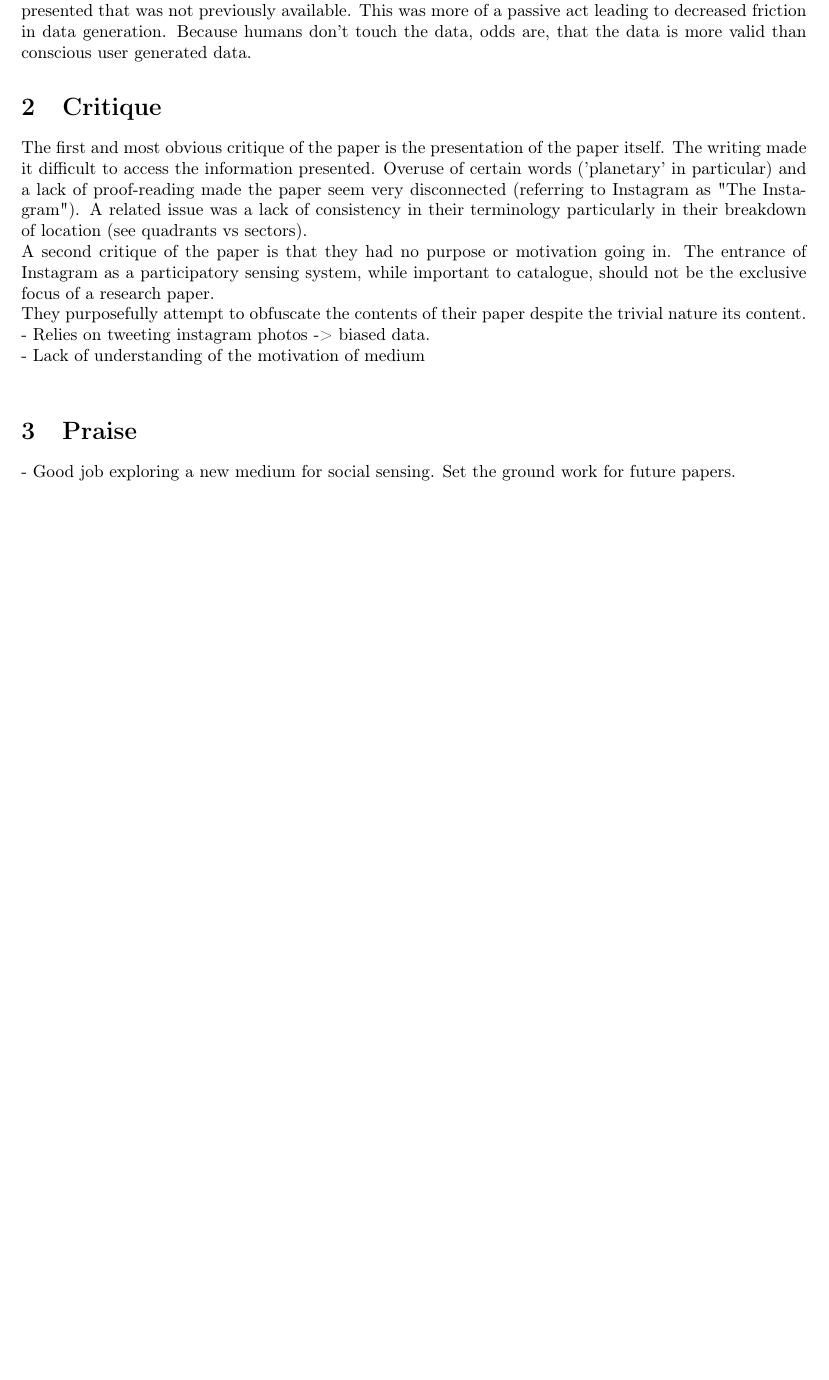
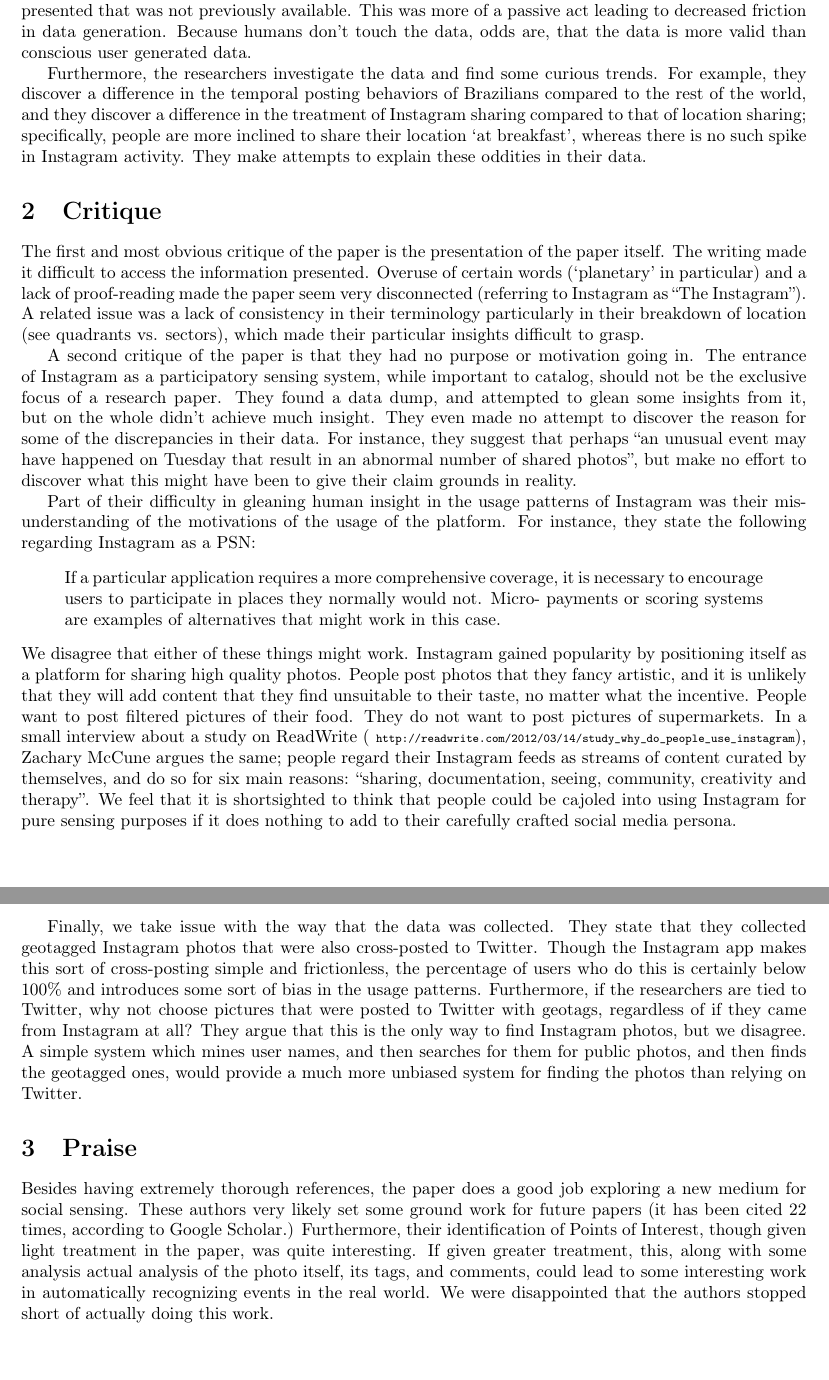
Before and after one commit to kashev/reddit-reliability, a LaTeX document (paper-criticisms/silva_dcoss13/instagram_pics.tex): part of the page before the commit and two parts of pages 1 and 2 of 2 after it, the two joined at a grey line, cut so that both start at the same text, the shorter picture padded with empty space. Compiled offline with pdfLaTeX.

Commit message:
finishing off instagram paper criticism

```diff
--- a/paper-criticisms/silva_dcoss13/instagram_pics.tex
+++ b/paper-criticisms/silva_dcoss13/instagram_pics.tex
@@ -5,6 +5,7 @@
 \usepackage[margin=1in]{geometry}
 \usepackage{amsmath}
 \usepackage{graphicx}
+\usepackage{csquotes}
 
 \title{Critique of Instagram Paper}
 \author{Kashev Dalmia, Ryan Freedman, Terence Nip \\
@@ -17,17 +18,89 @@
 \maketitle
 
 \section{Summary}
-This paper talked about the relevance of the Instagram in the context of social sensing. Given the context of the instagram as a new technology there exists great potential for it to be used as a sensing medium where, previously, no such thing existed. They explore the metadata associated with the information presented that was not previously available. This was more of a passive act leading to decreased friction in data generation. Because humans don't touch the data, odds are, that the data is more valid than conscious user generated data.
+
+This paper talked about the relevance of the Instagram in the context of social
+sensing. Given the context of the Instagram as a new technology there exists
+great potential for it to be used as a sensing medium where, previously, no such
+thing existed. They explore the meta-data associated with the information
+presented that was not previously available. This was more of a passive act
+leading to decreased friction in data generation. Because humans don't touch the
+data, odds are, that the data is more valid than conscious user generated data.
+
+Furthermore, the researchers investigate the data and find some curious trends.
+For example, they discover a difference in the temporal posting behaviors of
+Brazilians compared to the rest of the world, and they discover a difference in
+the treatment of Instagram sharing compared to that of location sharing;
+specifically, people are more inclined to share their location `at breakfast',
+whereas there is no such spike in Instagram activity. They make attempts to
+explain these oddities in their data.
 
 \section{Critique}
 
-The first and most obvious critique of the paper is the presentation of the paper itself. The writing made it difficult to access the information presented. Overuse of certain words ('planetary' in particular) and a lack of proof-reading made the paper seem very disconnected (referring to Instagram as "The Instagram"). A related issue was a lack of consistency in their terminology particularly in their breakdown of location (see quadrants vs sectors). \\
-A second critique of the paper is that they had no purpose or motivation going in. The entrance of Instagram as a participatory sensing system, while important to catalogue, should not be the exclusive focus of a research paper.\\
-They purposefully attempt to obfuscate the contents of their paper despite the trivial nature its content.\\
-- Relies on tweeting instagram photos -> biased data. \\
-- Lack of understanding of the motivation of medium \\
+The first and most obvious critique of the paper is the presentation of the
+paper itself. The writing made it difficult to access the information presented.
+Overuse of certain words (`planetary' in particular) and a lack of proof-reading
+made the paper seem very disconnected (referring to Instagram as ``The
+Instagram''). A related issue was a lack of consistency in their terminology
+particularly in their breakdown of location (see quadrants vs. sectors), which
+made their particular insights difficult to grasp.
+
+A second critique of the paper is that they had no purpose or motivation going
+in. The entrance of Instagram as a participatory sensing system, while important
+to catalog, should not be the exclusive focus of a research paper. They found
+a data dump, and attempted to glean some insights from it, but on the whole
+didn't achieve much insight. They even made no attempt to discover the reason
+for some of the discrepancies in their data. For instance, they suggest that
+perhaps ``an unusual event may have happened on Tuesday that result in an
+abnormal number of shared photos'', but make no effort to discover what this
+might have been to give their claim grounds in reality.
+
+Part of their difficulty in gleaning human insight in the usage patterns of
+Instagram was their misunderstanding of the motivations of the usage of the
+platform. For instance, they state the following regarding Instagram as a PSN:
+\begin{displayquote}
+    If a particular application requires a more comprehensive coverage, it is
+    necessary to encourage users to participate in places they normally would
+    not. Micro- payments or scoring systems are examples of alternatives that
+    might work in this case.
+\end{displayquote}
+We disagree that either of these things might work. Instagram gained popularity
+by positioning itself as a platform for sharing high quality photos. People post
+photos that they fancy artistic, and it is unlikely that they will add content
+that they find unsuitable to their taste, no matter what the incentive. People
+want to post filtered pictures of their food. They do not want to post pictures
+of supermarkets. In a small interview about a study on ReadWrite
+(\texttt{\scriptsize\detokenize{
+http://readwrite.com/2012/03/14/study_why_do_people_use_instagram}}), Zachary
+McCune argues the same; people regard their Instagram feeds as streams of
+content curated by themselves, and do so for six main reasons: ``sharing,
+documentation, seeing, community, creativity and therapy''. We feel that it is
+shortsighted to think that people could be cajoled into using Instagram for pure
+sensing purposes if it does nothing to add to their carefully crafted social
+media persona.
+
+Finally, we take issue with the way that the data was collected. They state that
+they collected geotagged Instagram photos that were also cross-posted to
+Twitter. Though the Instagram app makes this sort of cross-posting simple and
+frictionless, the percentage of users who do this is certainly below 100\% and
+introduces some sort of bias in the usage patterns. Furthermore, if the
+researchers are tied to Twitter, why not choose pictures that were posted to
+Twitter with geotags, regardless of if they came from Instagram at all? They
+argue that this is the only way to find Instagram photos, but we disagree. A
+simple system which mines user names, and then searches for them for public
+photos, and then finds the geotagged ones, would provide a much more unbiased
+system for finding the photos than relying on Twitter.
 
 \section{Praise}
-- Good job exploring a new medium for social sensing. Set the ground work for future papers.
+
+Besides having extremely thorough references, the paper does a good job
+exploring a new medium for social sensing. These authors very likely set some
+ground work for future papers (it has been cited 22 times, according to Google
+Scholar.) Furthermore, their identification of Points of Interest, though given
+light treatment in the paper, was quite interesting. If given greater treatment,
+this, along with some analysis actual analysis of the photo itself, its tags,
+and comments, could lead to some interesting work in automatically recognizing
+events in the real world. We were disappointed that the authors stopped short of
+actually doing this work.
 
 \end{document}
```
Also changed, not shown: paper-criticisms/silva_dcoss13/instagram_pics.pdf.
